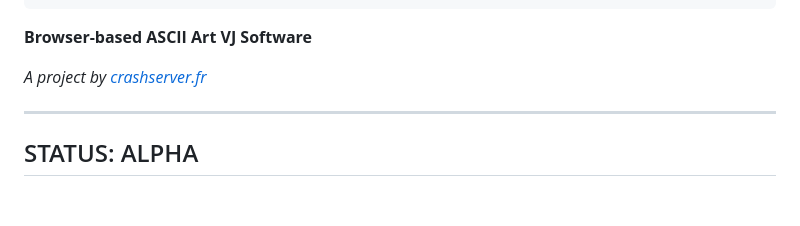
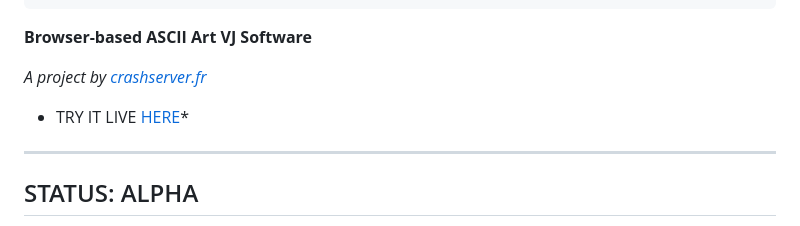
Before and after one commit to CrashServer/clift-web-release, a Markdown page: README.md, the part around the change. Drawn GitHub-style; blank space fills up the shorter version.

```diff
--- a/README.md
+++ b/README.md
@@ -16,7 +16,7 @@
 **Browser-based ASCII Art VJ Software**
 
 *A project by [crashserver.fr](https://crashserver.fr)*
-
+* TRY IT LIVE [HERE](https://crashserver.fr/apps/clift-web/)*
 ---
 
 ## STATUS: ALPHA
```
